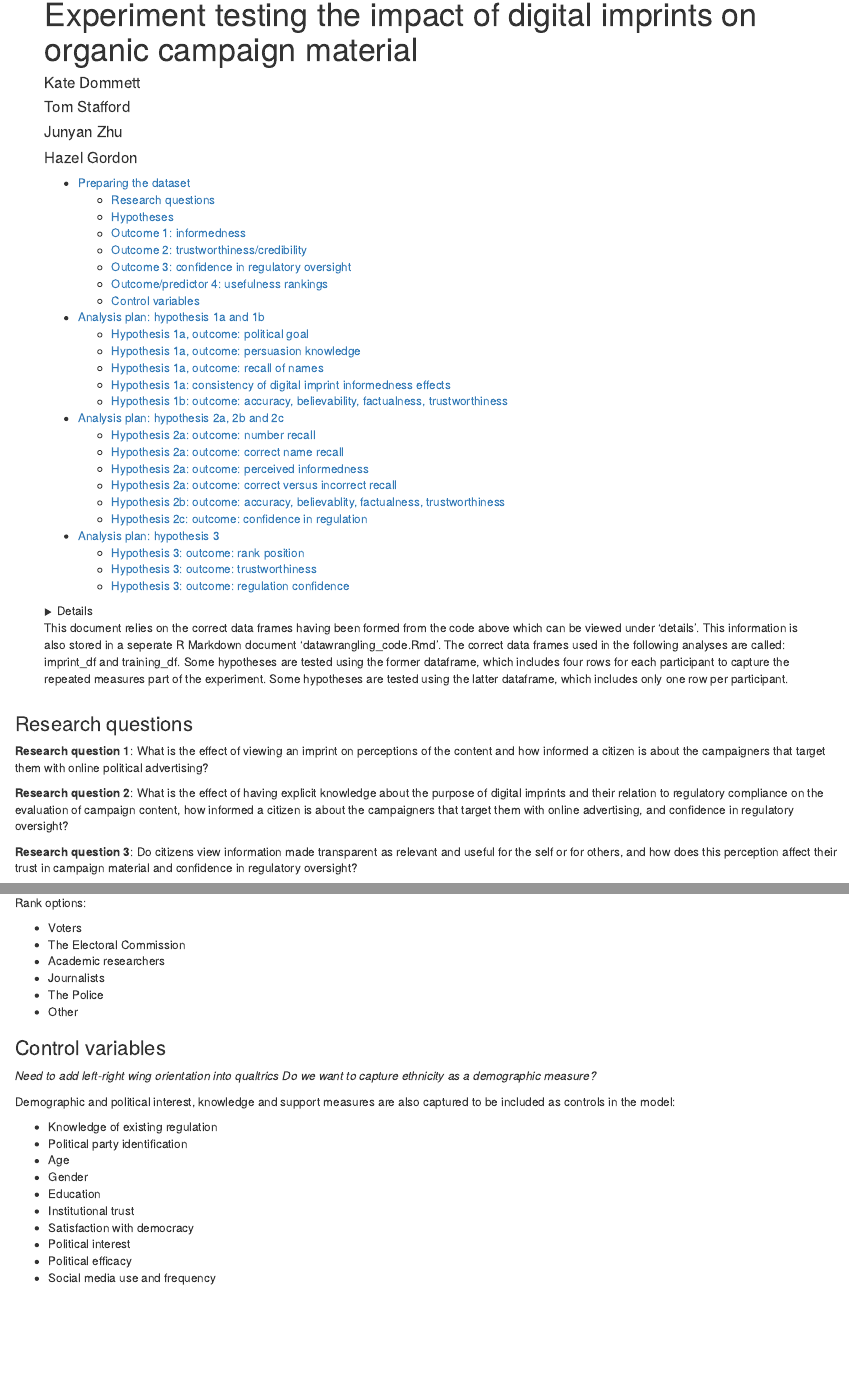
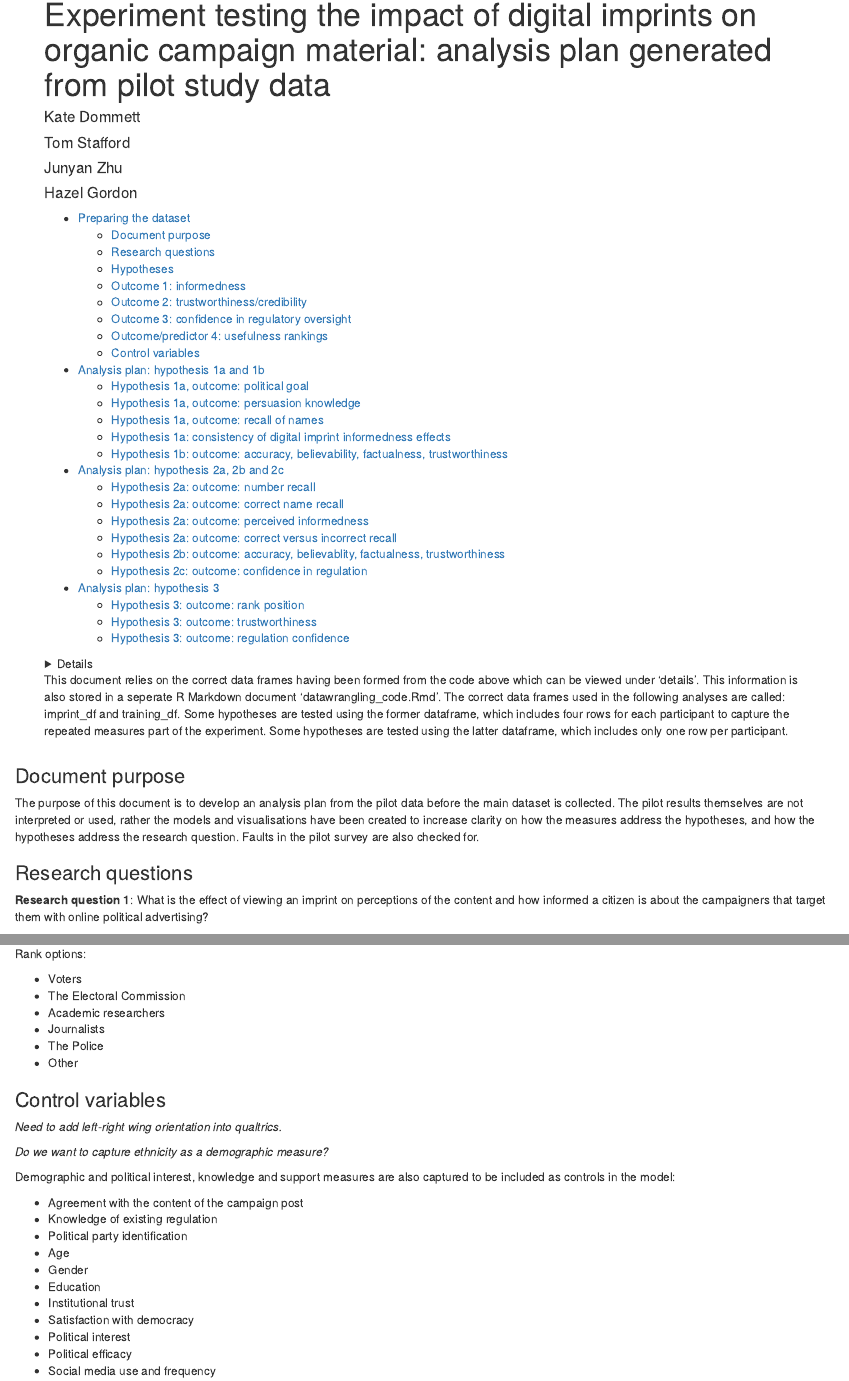
Before and after one commit to hazelcgordon/electoralcommission_imprints, an R Markdown document (index.Rmd): the page in a window 1100 px wide, from 90 px down, and a second part further down, joined at a grey line. The pictures show the output file index.html that the author committed with the source, opened offline.

Commit message:
Explanation of document purpose added

```diff
--- a/index.Rmd
+++ b/index.Rmd
@@ -1,5 +1,5 @@
 ---
-title: "Experiment testing the impact of digital imprints on organic campaign material"
+title: "Experiment testing the impact of digital imprints on organic campaign material: analysis plan generated from pilot study data"
 author:
 -   name: Kate Dommett
 -   name: Tom Stafford
@@ -805,6 +805,10 @@ rm(list=setdiff(ls(), c("data", "imprint_df", "training_df")))
 
 This document relies on the correct data frames having been formed from the code above which can be viewed under 'details'. This information is also stored in a seperate R Markdown document 'datawrangling_code.Rmd'. The correct data frames used in the following analyses are called: imprint_df and training_df. Some hypotheses are tested using the former dataframe, which includes four rows for each participant to capture the repeated measures part of the experiment. Some hypotheses are tested using the latter dataframe, which includes only one row per participant.
 
+### Document purpose
+
+The purpose of this document is to develop an analysis plan from the pilot data before the main dataset is collected. The pilot results themselves are not interpreted or used, rather the models and visualisations have been created to increase clarity on how the measures address the hypotheses, and how the hypotheses address the research question. Faults in the pilot survey are also checked for.
+
 ### Research questions
 
 **Research question 1**: What is the effect of viewing an imprint on perceptions of the content and how informed a citizen is about the campaigners that target them with online political advertising?
@@ -932,11 +936,13 @@ Rank options:
 
 ### Control variables
 
-*Need to add left-right wing orientation into qualtrics*
+*Need to add left-right wing orientation into qualtrics.*
+
 *Do we want to capture ethnicity as a demographic measure?*
 
 Demographic and political interest, knowledge and support measures are also captured to be included as controls in the model:
 
+- Agreement with the content of the campaign post
 - Knowledge of existing regulation
 - Political party identification
 - Age
```
Also changed, not shown: index.html.
